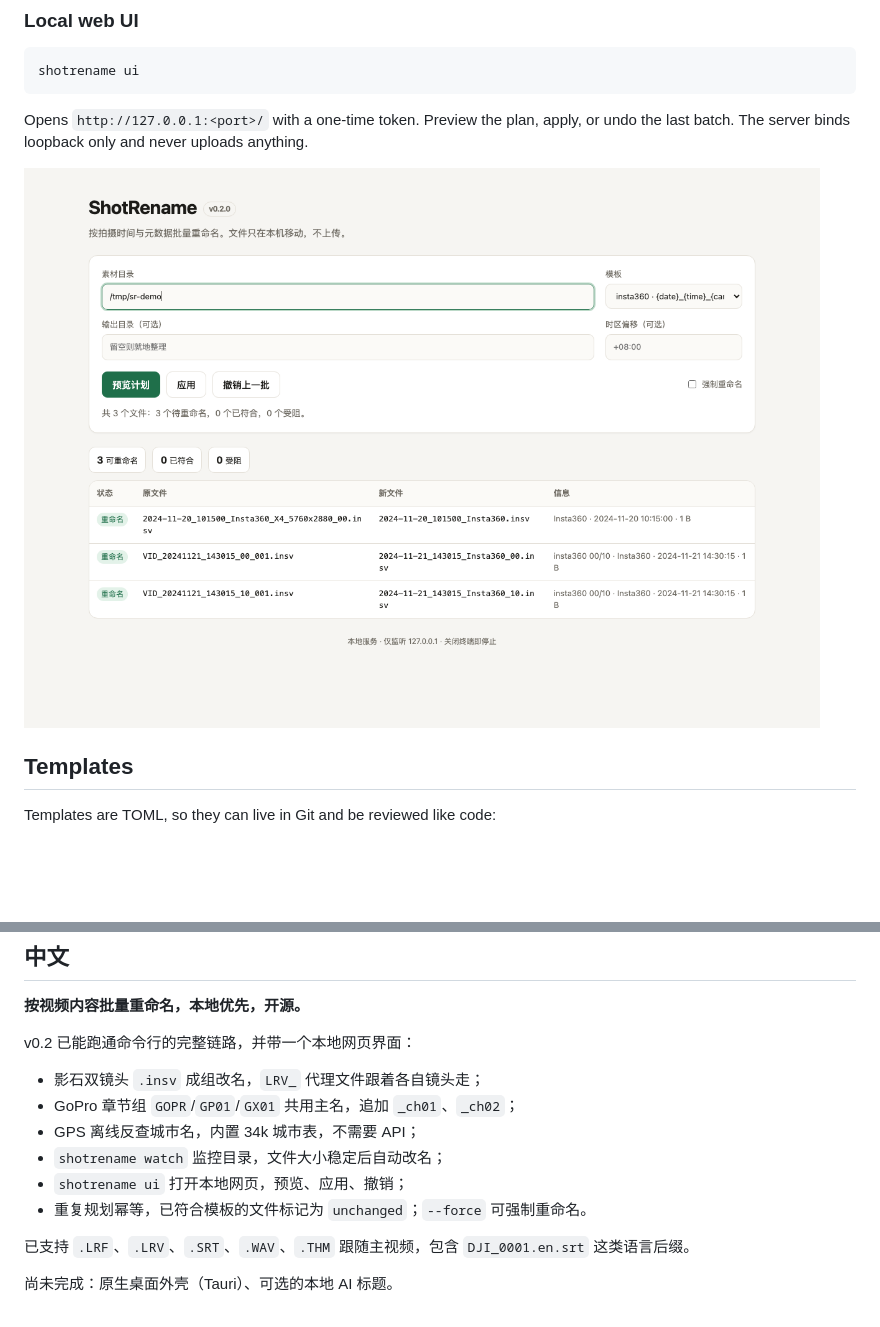
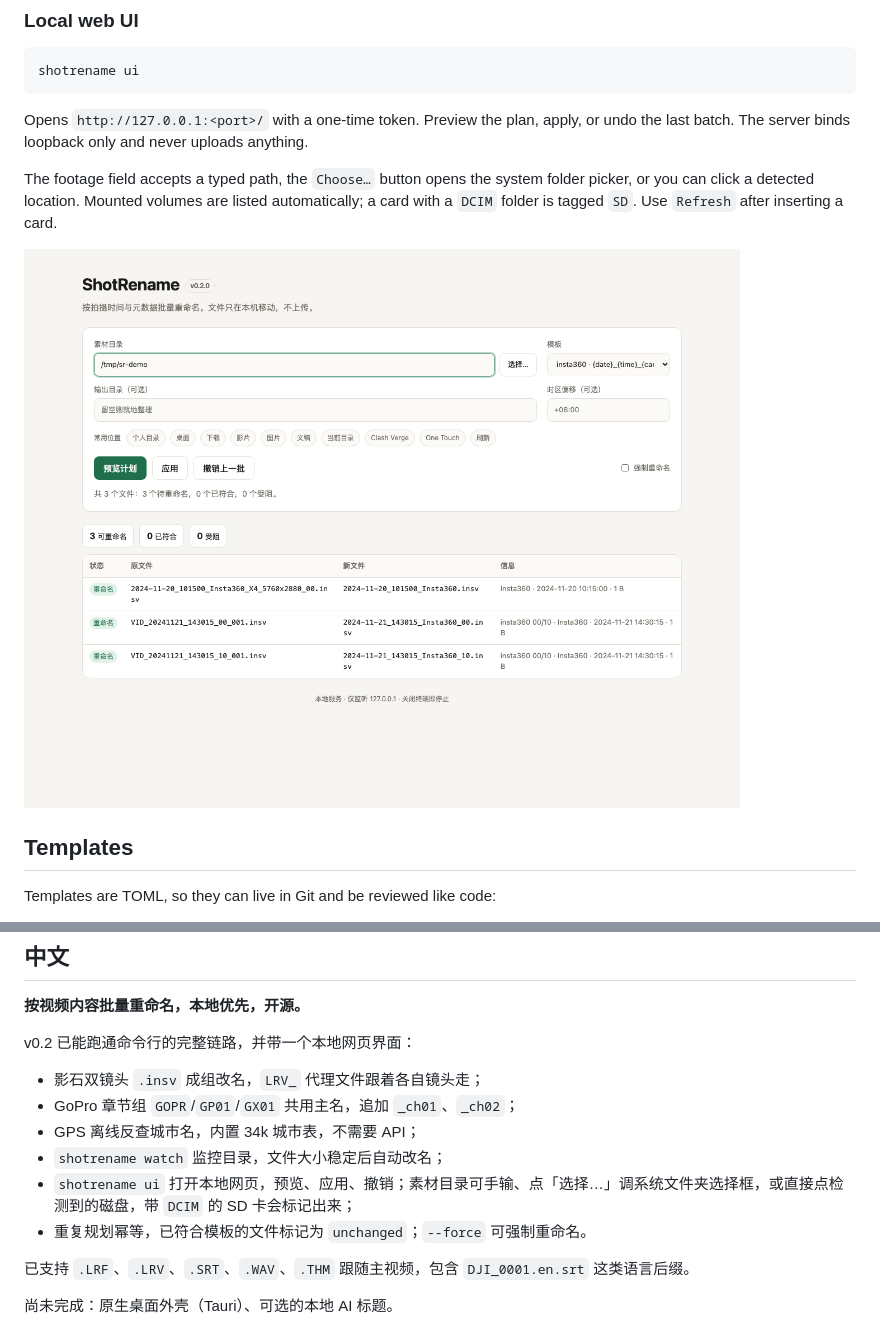
Before and after one commit to banboat/shotrename, a Markdown page: README.md, 2 parts joined by grey strips. Drawn GitHub-style; pictures changed too: docs/ui.png; blank space fills up the shorter version.

```diff
--- a/README.md
+++ b/README.md
@@ -96,6 +96,8 @@ shotrename ui
 
 Opens `http://127.0.0.1:<port>/` with a one-time token. Preview the plan, apply, or undo the last batch. The server binds loopback only and never uploads anything.
 
+The footage field accepts a typed path, the `Choose…` button opens the system folder picker, or you can click a detected location. Mounted volumes are listed automatically; a card with a `DCIM` folder is tagged `SD`. Use `Refresh` after inserting a card.
+
 ![ShotRename local web UI](docs/ui.png)
 
 ## Templates
@@ -186,7 +188,7 @@ v0.2 已能跑通命令行的完整链路，并带一个本地网页界面：
 - GoPro 章节组 `GOPR`/`GP01`/`GX01` 共用主名，追加 `_ch01`、`_ch02`；
 - GPS 离线反查城市名，内置 34k 城市表，不需要 API；
 - `shotrename watch` 监控目录，文件大小稳定后自动改名；
-- `shotrename ui` 打开本地网页，预览、应用、撤销；
+- `shotrename ui` 打开本地网页，预览、应用、撤销；素材目录可手输、点「选择…」调系统文件夹选择框，或直接点检测到的磁盘，带 `DCIM` 的 SD 卡会标记出来；
 - 重复规划幂等，已符合模板的文件标记为 `unchanged`；`--force` 可强制重命名。
 
 已支持 `.LRF`、`.LRV`、`.SRT`、`.WAV`、`.THM` 跟随主视频，包含 `DJI_0001.en.srt` 这类语言后缀。
```
Also changed, not shown: 4 other files.
